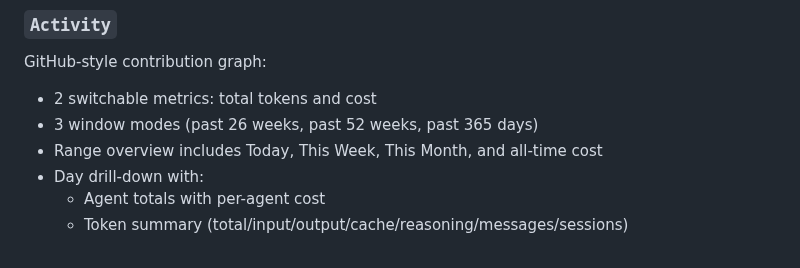
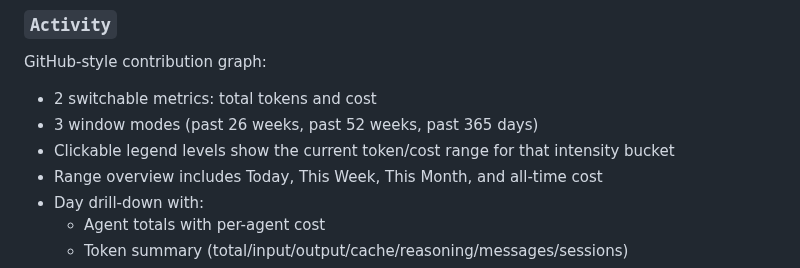
Before and after one commit to fangwangme/tokenpulse, a Markdown page: docs/modules/usage.md, the part around the change. GitHub-like rendering.

```diff
--- a/docs/modules/usage.md
+++ b/docs/modules/usage.md
@@ -276,6 +276,7 @@ GitHub-style contribution graph:
 
 - 2 switchable metrics: total tokens and cost
 - 3 window modes (past 26 weeks, past 52 weeks, past 365 days)
+- Clickable legend levels show the current token/cost range for that intensity bucket
 - Range overview includes Today, This Week, This Month, and all-time cost
 - Day drill-down with:
   - Agent totals with per-agent cost
```
Also changed, not shown: README.md (+1 -1 lines), docs/modules/tui.md (+1 -0 lines), docs/images/activity.png, 3 other files.
